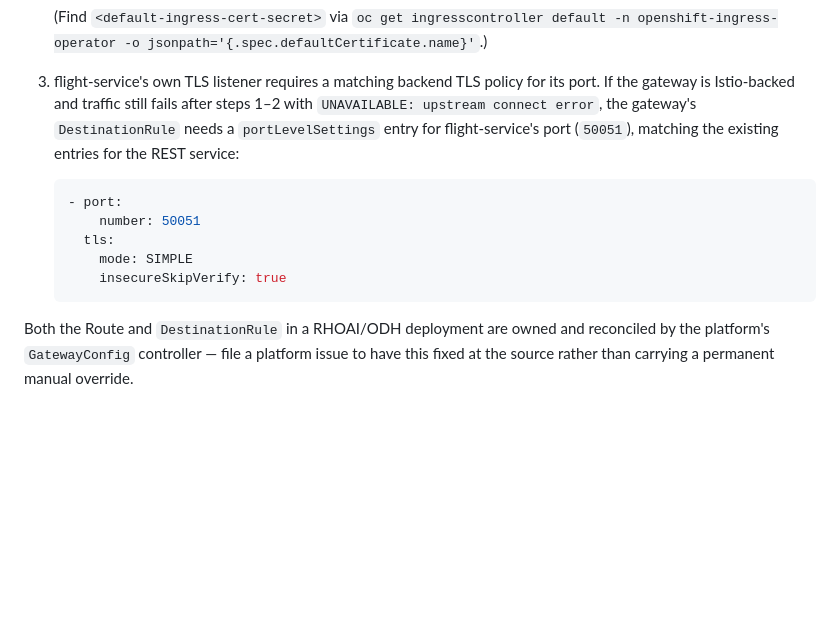
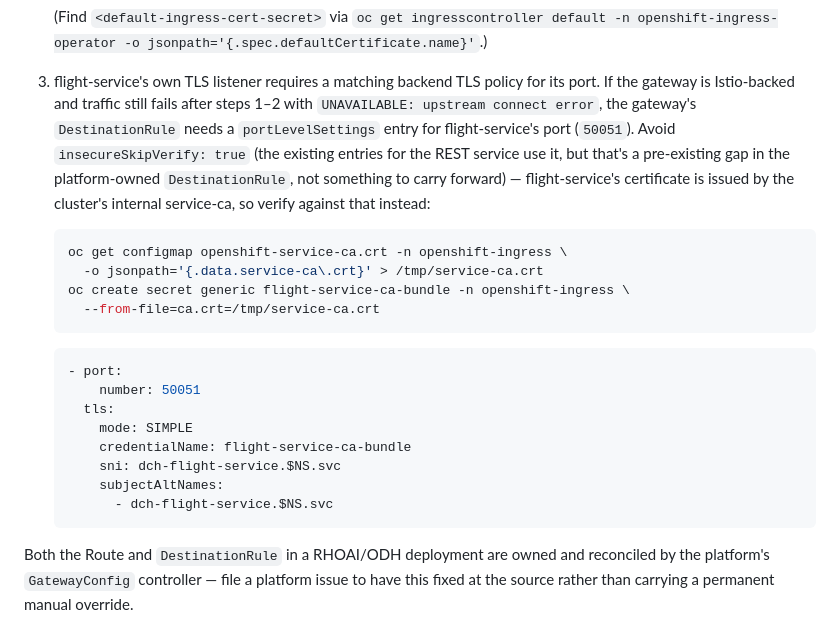
Before and after one commit to shuynh2017/data-connect-hub, a Markdown page: docs/user-guide/deploy.md, the part around the change. Rendered like a GitHub page; blank space fills up the shorter version.

Commit message:
doc: use verified TLS instead of insecureSkipVerify for flight-service (#167)
Per review feedback on PR #159 -- flight-service's certificate is
issued by the cluster's internal service-ca, so the DestinationRule
troubleshooting snippet should verify against that (credentialName +
SNI + subjectAltNames) rather than recommend insecureSkipVerify:
true, even though the pre-existing REST-service entries in the
platform-owned DestinationRule already use it. Validated live: the
credentialName-based policy produces an identical result (gRPC
transport succeeds through to flight-service's auth layer) with real
certificate verification instead of skipping it.

Signed-off-by: Angad Singh <12499805+angaduom@users.noreply.github.com>

````diff
--- a/docs/user-guide/deploy.md
+++ b/docs/user-guide/deploy.md
@@ -706,15 +706,28 @@ resources need to be touched):
    policy for its port. If the gateway is Istio-backed and traffic still
    fails after steps 1–2 with `UNAVAILABLE: upstream connect error`, the
    gateway's `DestinationRule` needs a `portLevelSettings` entry for
-   flight-service's port (`50051`), matching the existing entries for the
-   REST service:
+   flight-service's port (`50051`). Avoid `insecureSkipVerify: true` (the
+   existing entries for the REST service use it, but that's a pre-existing
+   gap in the platform-owned `DestinationRule`, not something to carry
+   forward) — flight-service's certificate is issued by the cluster's
+   internal service-ca, so verify against that instead:
+
+   ```console
+   oc get configmap openshift-service-ca.crt -n openshift-ingress \
+     -o jsonpath='{.data.service-ca\.crt}' > /tmp/service-ca.crt
+   oc create secret generic flight-service-ca-bundle -n openshift-ingress \
+     --from-file=ca.crt=/tmp/service-ca.crt
+   ```
 
    ```yaml
    - port:
        number: 50051
      tls:
        mode: SIMPLE
-       insecureSkipVerify: true
+       credentialName: flight-service-ca-bundle
+       sni: dch-flight-service.$NS.svc
+       subjectAltNames:
+         - dch-flight-service.$NS.svc
    ```
 
 Both the Route and `DestinationRule` in a RHOAI/ODH deployment are owned
````
